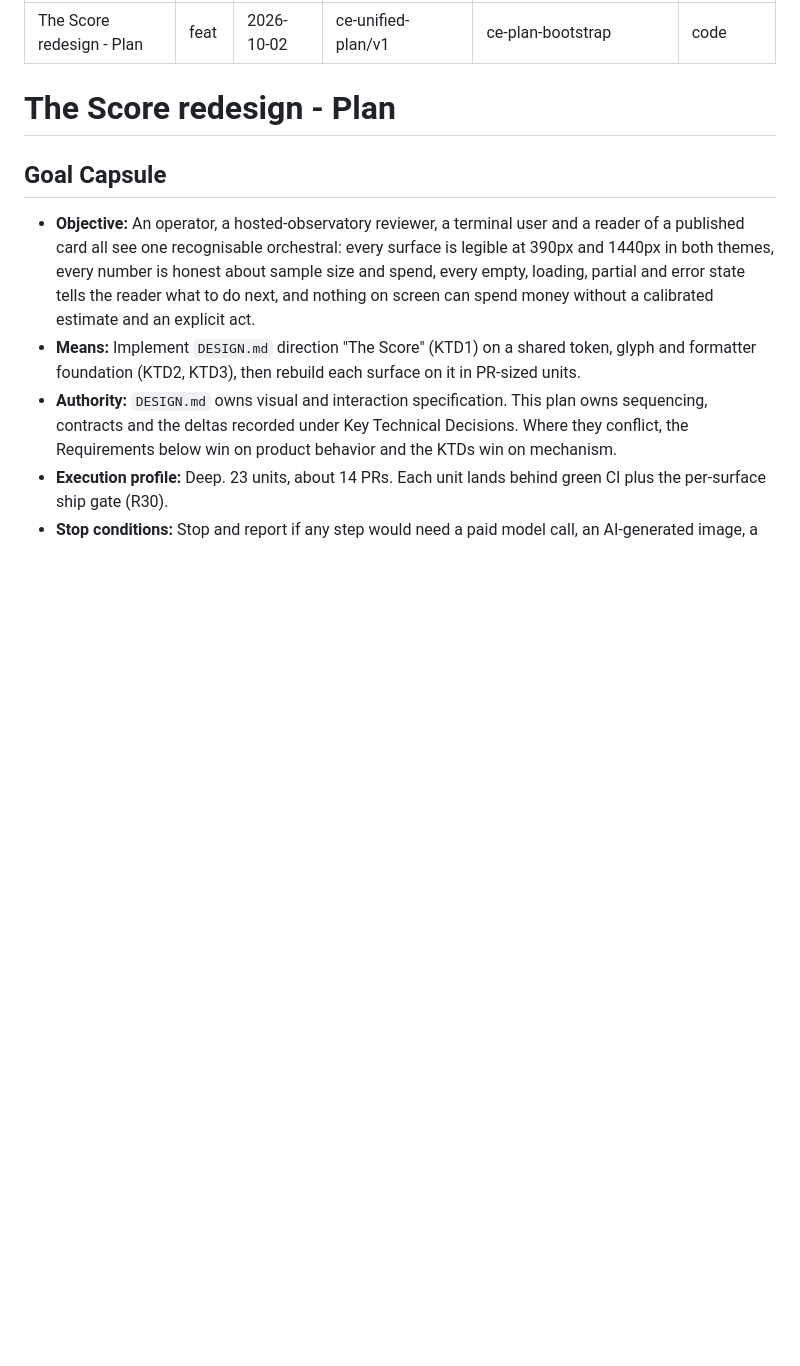
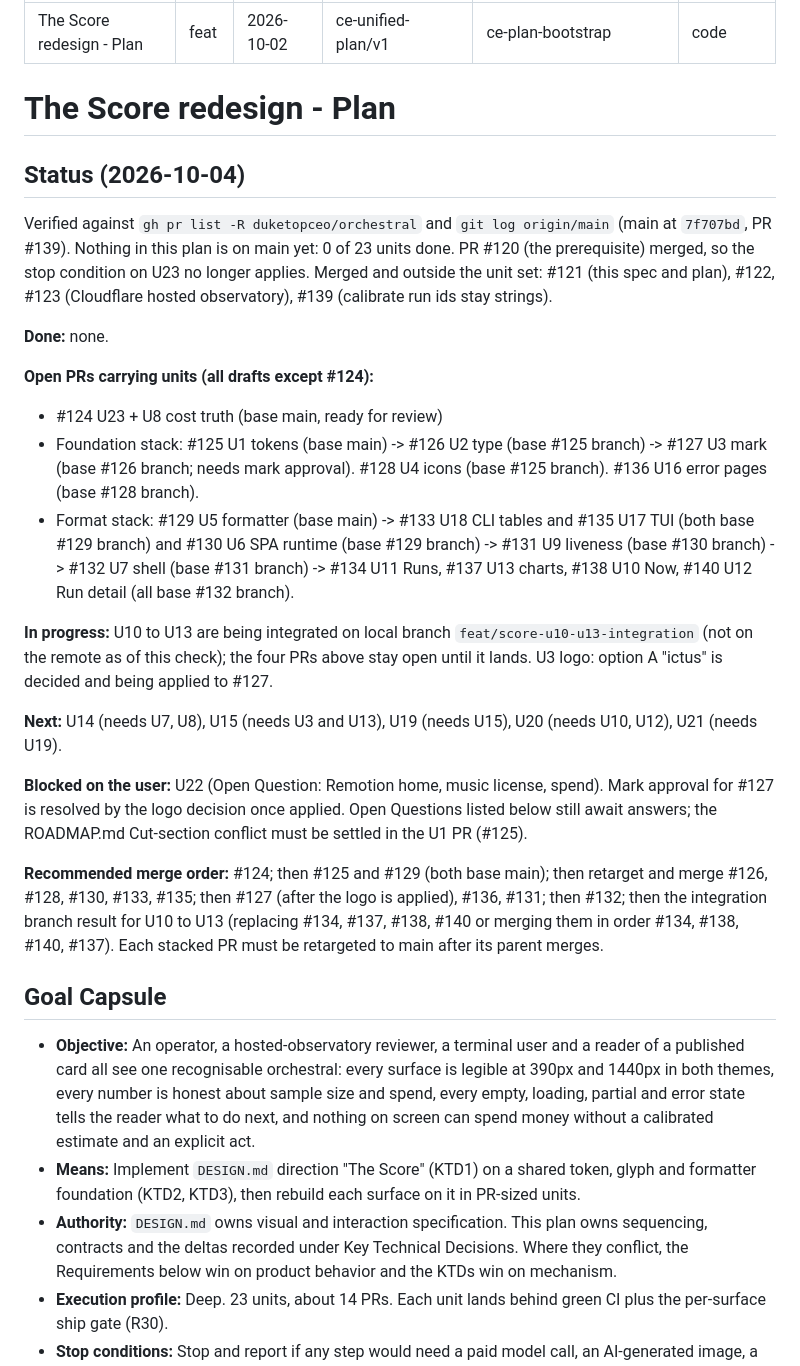
Before and after one commit to duketopceo/orchestral, a Markdown page: docs/plans/2026-10-02-2322-feat-the-score-redesign-plan.md, the part around one of its changes. Rendered like a GitHub page; blank space fills up the shorter version.

Commit message:
docs(plan): status as of 2026-10-04
Co-Authored-By: Claude Sonnet 5.5 <noreply@anthropic.com>
Claude-Session: https://claude.ai/code/session_01SMRetiPq6FWvDhxV55ca7W

```diff
--- a/docs/plans/2026-10-02-2322-feat-the-score-redesign-plan.md
+++ b/docs/plans/2026-10-02-2322-feat-the-score-redesign-plan.md
@@ -8,6 +8,25 @@ execution: code
 ---
 
 # The Score redesign - Plan
+
+## Status (2026-10-04)
+
+Verified against `gh pr list -R duketopceo/orchestral` and `git log origin/main` (main at `7f707bd`, PR #139). Nothing in this plan is on main yet: 0 of 23 units done. PR #120 (the prerequisite) merged, so the stop condition on U23 no longer applies. Merged and outside the unit set: #121 (this spec and plan), #122, #123 (Cloudflare hosted observatory), #139 (calibrate run ids stay strings).
+
+**Done:** none.
+
+**Open PRs carrying units (all drafts except #124):**
+- #124 U23 + U8 cost truth (base main, ready for review)
+- Foundation stack: #125 U1 tokens (base main) -> #126 U2 type (base #125 branch) -> #127 U3 mark (base #126 branch; needs mark approval). #128 U4 icons (base #125 branch). #136 U16 error pages (base #128 branch).
+- Format stack: #129 U5 formatter (base main) -> #133 U18 CLI tables and #135 U17 TUI (both base #129 branch) and #130 U6 SPA runtime (base #129 branch) -> #131 U9 liveness (base #130 branch) -> #132 U7 shell (base #131 branch) -> #134 U11 Runs, #137 U13 charts, #138 U10 Now, #140 U12 Run detail (all base #132 branch).
+
+**In progress:** U10 to U13 are being integrated on local branch `feat/score-u10-u13-integration` (not on the remote as of this check); the four PRs above stay open until it lands. U3 logo: option A "ictus" is decided and being applied to #127.
+
+**Next:** U14 (needs U7, U8), U15 (needs U3 and U13), U19 (needs U15), U20 (needs U10, U12), U21 (needs U19).
+
+**Blocked on the user:** U22 (Open Question: Remotion home, music license, spend). Mark approval for #127 is resolved by the logo decision once applied. Open Questions listed below still await answers; the ROADMAP.md Cut-section conflict must be settled in the U1 PR (#125).
+
+**Recommended merge order:** #124; then #125 and #129 (both base main); then retarget and merge #126, #128, #130, #133, #135; then #127 (after the logo is applied), #136, #131; then #132; then the integration branch result for U10 to U13 (replacing #134, #137, #138, #140 or merging them in order #134, #138, #140, #137). Each stacked PR must be retargeted to main after its parent merges.
 
 ## Goal Capsule
 
```
Also changed, not shown: other parts of docs/plans/2026-10-02-2322-feat-the-score-redesign-plan.md (+25 -25 lines).
